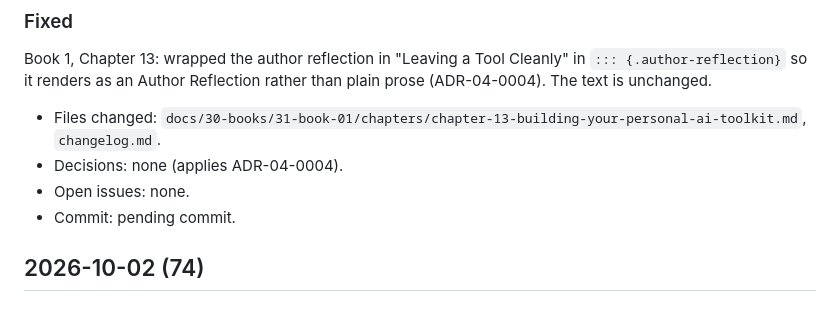
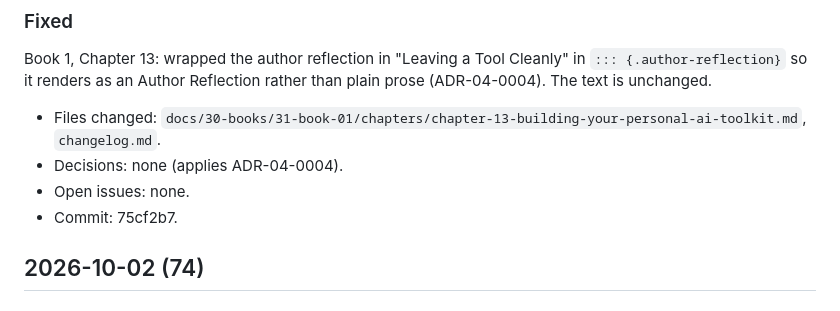
Before and after one commit to danijeljw-RPC/how-to-use-ai.com, a Markdown page: changelog.md, the part around the change. GitHub-like rendering.

Commit message:
chore: record chapter 13 reflection markup commit hash in changelog
Co-Authored-By: Claude Opus 5.5 <noreply@anthropic.com>

```diff
--- a/changelog.md
+++ b/changelog.md
@@ -11,7 +11,7 @@ Book 1, Chapter 13: wrapped the author reflection in "Leaving a Tool Cleanly" in
 - Files changed: `docs/30-books/31-book-01/chapters/chapter-13-building-your-personal-ai-toolkit.md`, `changelog.md`.
 - Decisions: none (applies ADR-04-0004).
 - Open issues: none.
-- Commit: pending commit.
+- Commit: 75cf2b7.
 
 ## 2026-10-02 (74)
 
```
